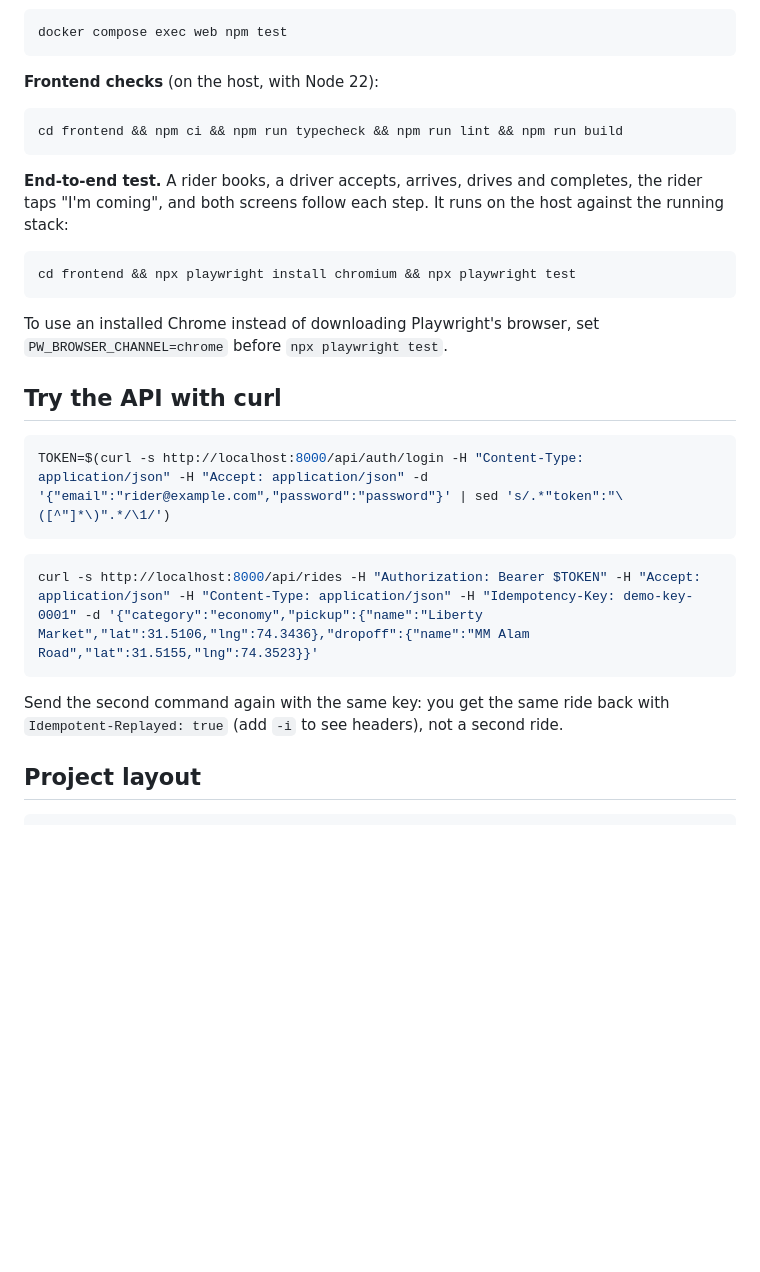
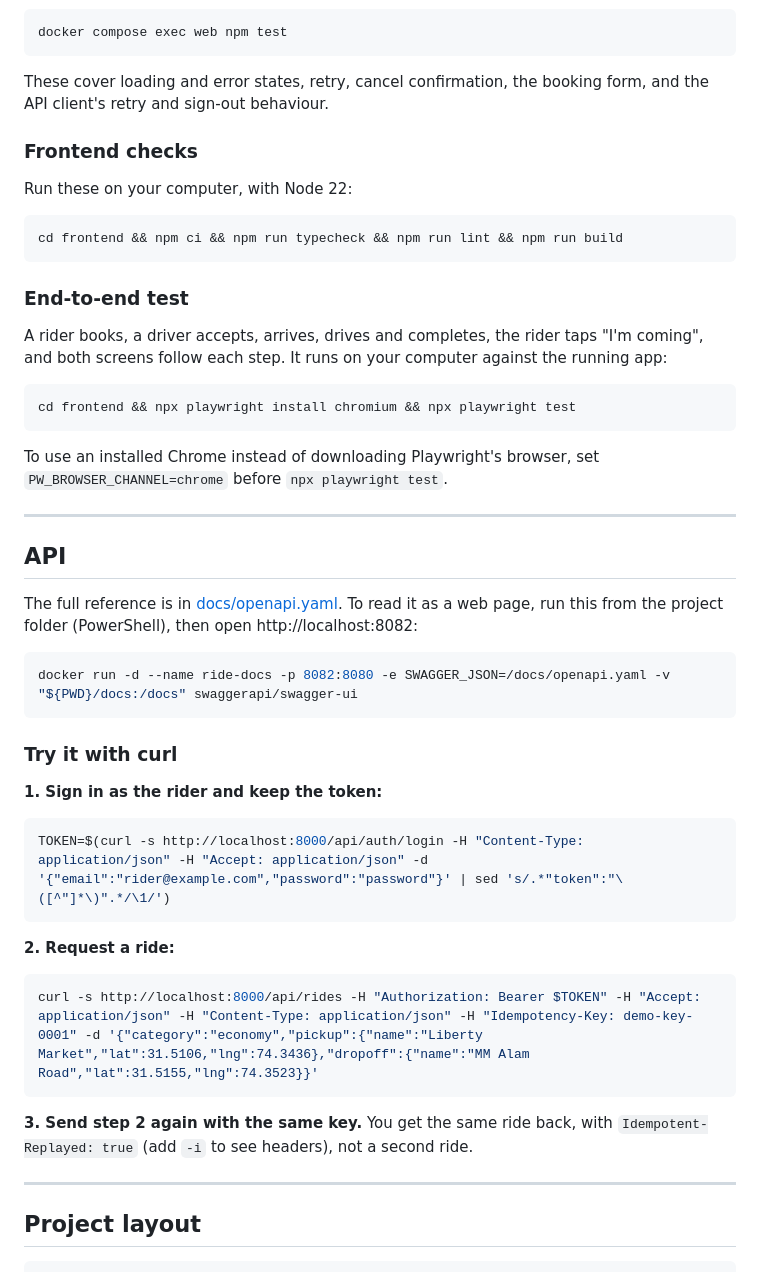
Before and after one commit to msayubi76/technichal-assessment-BCDAPPS, a Markdown page: README.md, the part around one of its changes. GitHub-like rendering; blank space fills up the shorter version.

````diff
--- a/README.md
+++ b/README.md
@@ -90,14 +146,22 @@ behaviour:
 docker compose exec web npm test
 ```
 
-**Frontend checks** (on the host, with Node 22):
+These cover loading and error states, retry, cancel confirmation, the booking
+form, and the API client's retry and sign-out behaviour.
+
+### Frontend checks
+
+Run these on your computer, with Node 22:
 
 ```bash
 cd frontend && npm ci && npm run typecheck && npm run lint && npm run build
 ```
 
-**End-to-end test.** A rider books, a driver accepts, arrives, drives and
-completes, the rider taps "I'm coming", and both screens follow each step. It runs on the host against the running stack:
+### End-to-end test
+
+A rider books, a driver accepts, arrives, drives and completes, the rider taps
+"I'm coming", and both screens follow each step. It runs on your computer
+against the running app:
 
 ```bash
 cd frontend && npx playwright install chromium && npx playwright test
@@ -106,18 +170,36 @@ cd frontend && npx playwright install chromium && npx playwright test
 To use an installed Chrome instead of downloading Playwright's browser, set
 `PW_BROWSER_CHANNEL=chrome` before `npx playwright test`.
 
-## Try the API with curl
+---
+
+## API
+
+The full reference is in [docs/openapi.yaml](docs/openapi.yaml). To read it as
+a web page, run this from the project folder (PowerShell), then open
+http://localhost:8082:
+
+```powershell
+docker run -d --name ride-docs -p 8082:8080 -e SWAGGER_JSON=/docs/openapi.yaml -v "${PWD}/docs:/docs" swaggerapi/swagger-ui
+```
+
+### Try it with curl
+
+**1. Sign in as the rider and keep the token:**
 
 ```bash
 TOKEN=$(curl -s http://localhost:8000/api/auth/login -H "Content-Type: application/json" -H "Accept: application/json" -d '{"email":"rider@example.com","password":"password"}' | sed 's/.*"token":"\([^"]*\)".*/\1/')
 ```
 
+**2. Request a ride:**
+
 ```bash
 curl -s http://localhost:8000/api/rides -H "Authorization: Bearer $TOKEN" -H "Accept: application/json" -H "Content-Type: application/json" -H "Idempotency-Key: demo-key-0001" -d '{"category":"economy","pickup":{"name":"Liberty Market","lat":31.5106,"lng":74.3436},"dropoff":{"name":"MM Alam Road","lat":31.5155,"lng":74.3523}}'
 ```
 
-Send the second command again with the same key: you get the same ride back
-with `Idempotent-Replayed: true` (add `-i` to see headers), not a second ride.
+**3. Send step 2 again with the same key.** You get the same ride back, with
+`Idempotent-Replayed: true` (add `-i` to see headers), not a second ride.
+
+---
 
 ## Project layout
 
````
Also changed, not shown: other parts of README.md (+102 -41 lines).
